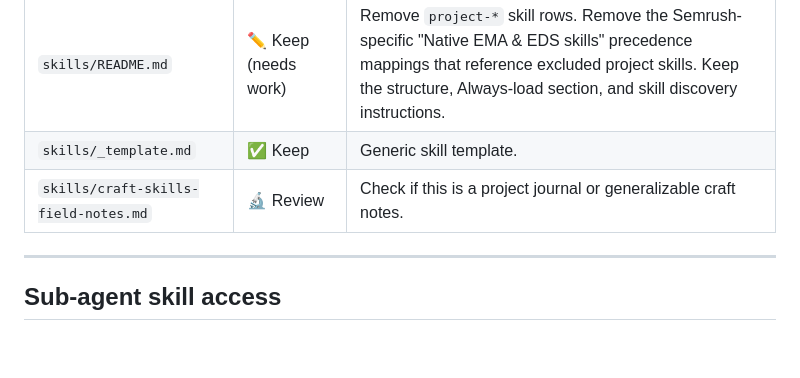
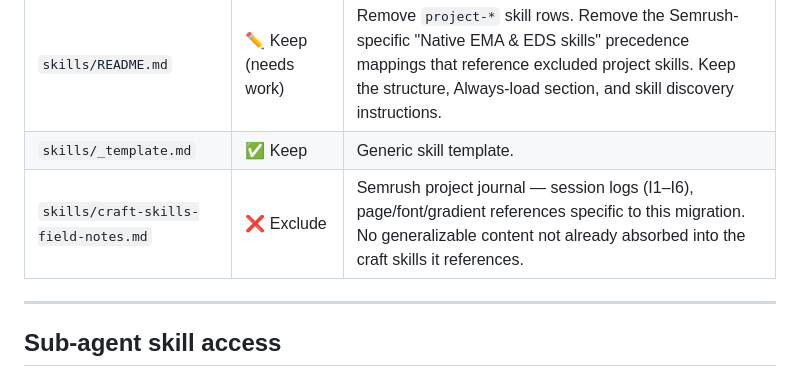
Before and after one commit to gabrielwalt/semrush, a Markdown page: docs/boilerplate-candidate-list.md, the part around the change. Rendered like a GitHub page; blank space fills up the shorter version.

```diff
--- a/docs/boilerplate-candidate-list.md
+++ b/docs/boilerplate-candidate-list.md
@@ -189,7 +189,7 @@ Exception: `styles/` structure is worth studying for the boilerplate's starter C
 |------|----------|-------|
 | `skills/README.md` | ✏️ Keep (needs work) | Remove `project-*` skill rows. Remove the Semrush-specific "Native EMA & EDS skills" precedence mappings that reference excluded project skills. Keep the structure, Always-load section, and skill discovery instructions. |
 | `skills/_template.md` | ✅ Keep | Generic skill template. |
-| `skills/craft-skills-field-notes.md` | 🔬 Review | Check if this is a project journal or generalizable craft notes. |
+| `skills/craft-skills-field-notes.md` | ❌ Exclude | Semrush project journal — session logs (I1–I6), page/font/gradient references specific to this migration. No generalizable content not already absorbed into the craft skills it references. |
 
 ---
 
```
Also changed, not shown: skills/project-cleanup/SKILL.md (+1 -1 lines).
